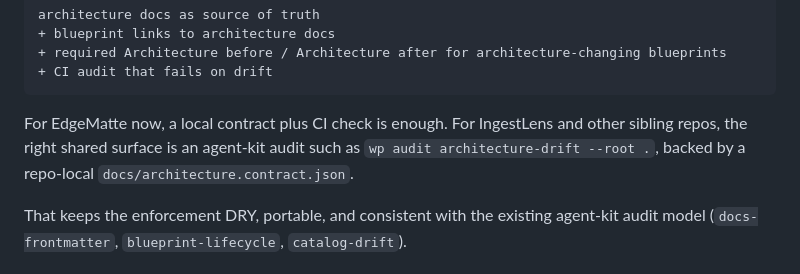
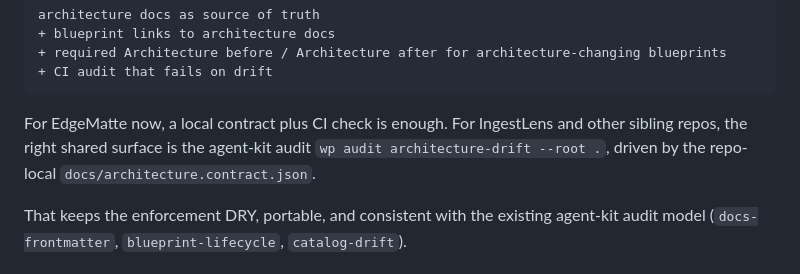
Before and after one commit to ozby/edge-matte, a Markdown page: docs/research/2026-05-27-edge-matte-architecture-refinement.md, the part around the change. GitHub-like rendering.

````diff
--- a/docs/research/2026-05-27-edge-matte-architecture-refinement.md
+++ b/docs/research/2026-05-27-edge-matte-architecture-refinement.md
@@ -207,8 +207,8 @@ architecture docs as source of truth
 ```
 
 For EdgeMatte now, a local contract plus CI check is enough. For IngestLens and
-other sibling repos, the right shared surface is an agent-kit audit such as
-`wp audit architecture-drift --root .`, backed by a repo-local
+other sibling repos, the right shared surface is the agent-kit audit
+`wp audit architecture-drift --root .`, driven by the repo-local
 `docs/architecture.contract.json`.
 
 That keeps the enforcement DRY, portable, and consistent with the existing
````
Also changed, not shown: blueprints/in-progress/2026-05-29-edge-matte-shared-cloudflare-deploy-contract.md (+29 -0 lines).
